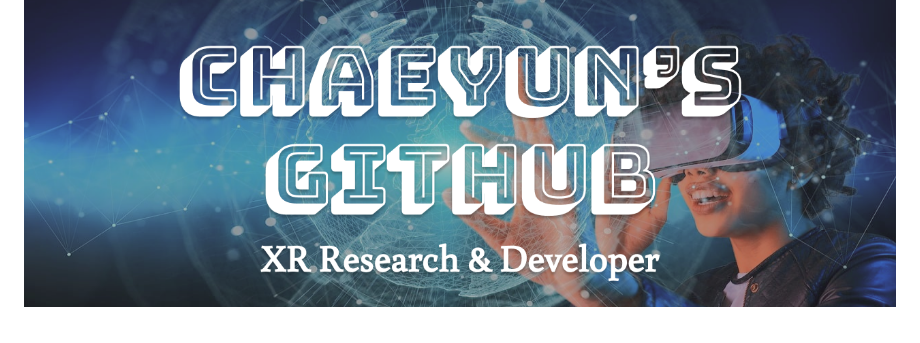
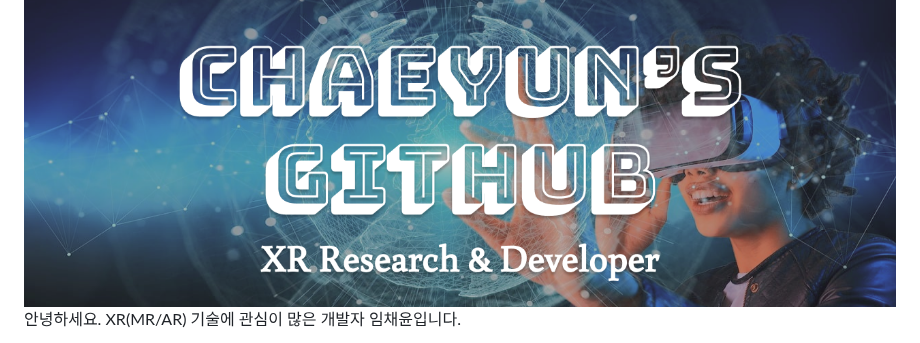
Before and after one commit to ChaeDoll/ChaeDoll, a Markdown page: README(NEW).md, the part around the change. Rendered like a GitHub page.

```diff
--- a/README(NEW).md
+++ b/README(NEW).md
@@ -1,4 +1,6 @@
 <img src="./Banner.png" />
+
+안녕하세요. XR(MR/AR) 기술에 관심이 많은 개발자 임채윤입니다.
 
 this.name = "임채윤";
 this.role = "XR Reseacher & Developer";
```
